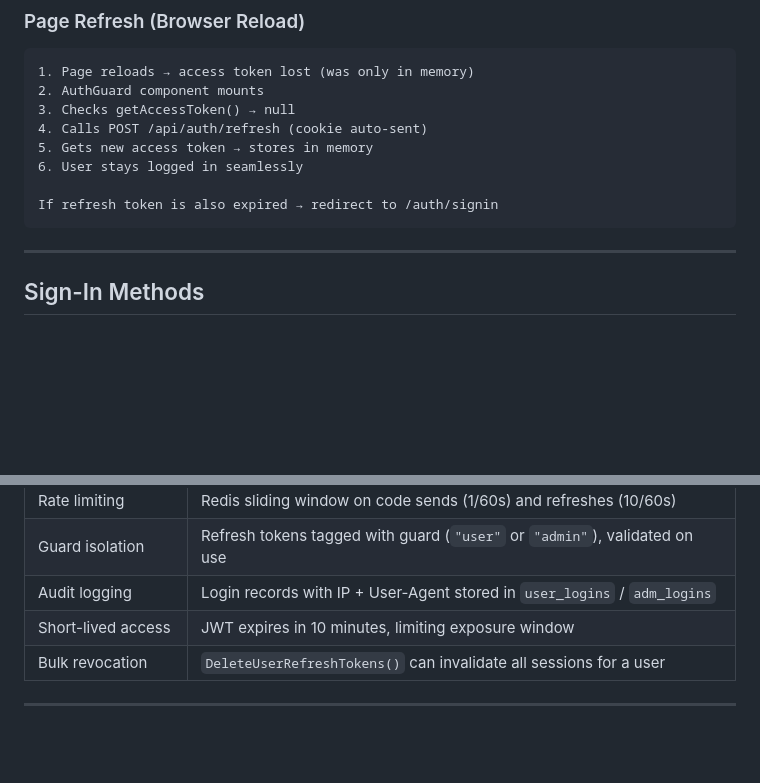
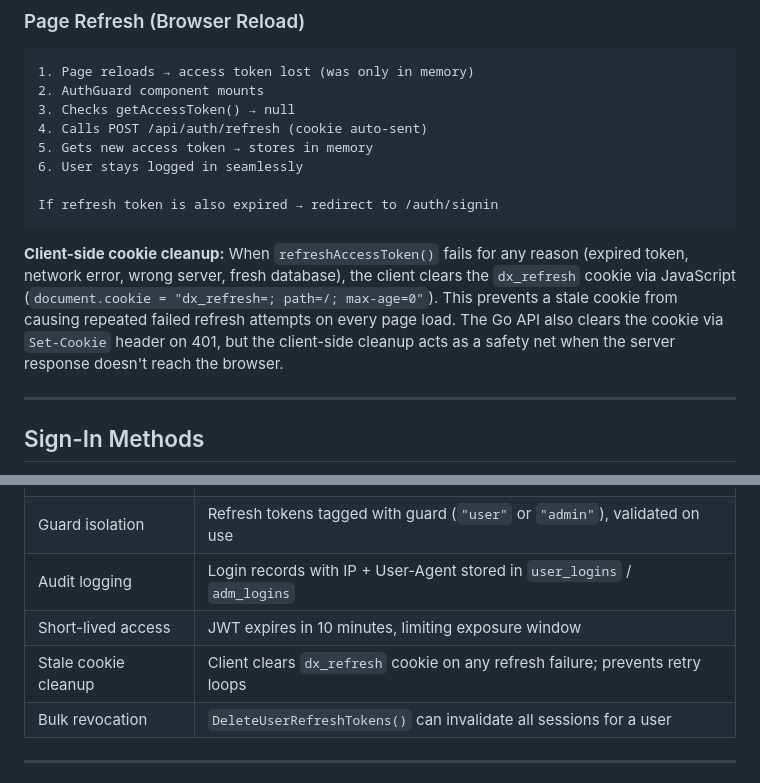
Before and after one commit to rainsonma/dx-source, a Markdown page: docs/dx-auth-design.md, 2 parts joined by grey strips. GitHub-like rendering; blank space fills up the shorter version.

Commit message:
fix: clear stale refresh cookie on failure, update auth design doc
- dx-web: clear dx_refresh cookie client-side when refresh fails
- docs: document client-side cookie cleanup in auth design

````diff
--- a/docs/dx-auth-design.md
+++ b/docs/dx-auth-design.md
@@ -155,6 +155,8 @@ Client                          dx-api                        Redis
 
 If refresh token is also expired → redirect to /auth/signin
 ```
+
+**Client-side cookie cleanup:** When `refreshAccessToken()` fails for any reason (expired token, network error, wrong server, fresh database), the client clears the `dx_refresh` cookie via JavaScript (`document.cookie = "dx_refresh=; path=/; max-age=0"`). This prevents a stale cookie from causing repeated failed refresh attempts on every page load. The Go API also clears the cookie via `Set-Cookie` header on 401, but the client-side cleanup acts as a safety net when the server response doesn't reach the browser.
 
 ---
 
@@ -519,6 +521,7 @@ All responses follow the envelope format: `{ "code": N, "message": "...", "data"
 | Guard isolation | Refresh tokens tagged with guard (`"user"` or `"admin"`), validated on use |
 | Audit logging | Login records with IP + User-Agent stored in `user_logins` / `adm_logins` |
 | Short-lived access | JWT expires in 10 minutes, limiting exposure window |
+| Stale cookie cleanup | Client clears `dx_refresh` cookie on any refresh failure; prevents retry loops |
 | Bulk revocation | `DeleteUserRefreshTokens()` can invalidate all sessions for a user |
 
 ---
````
